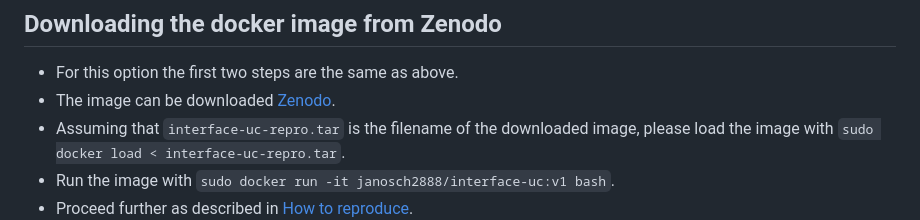
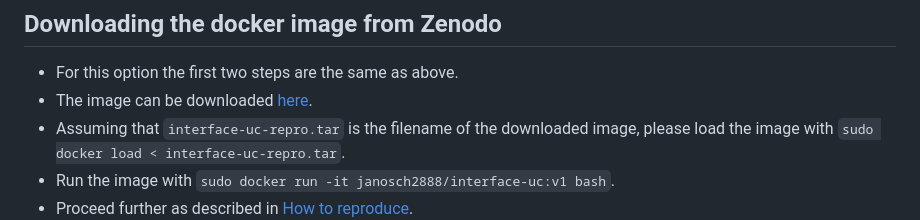
Before and after one commit to UCL/interface-uc-unfitted-iso, a Markdown page: README.md, the part around the change. Rendered like a GitHub page.

Commit message:
fix typo

```diff
--- a/README.md
+++ b/README.md
@@ -28,7 +28,7 @@ distributions the command for the latter is either `sudo systemctl start docker`
 
 ## Downloading the docker image from Zenodo
 * For this option the first two steps are the same as above.
-* The image can be downloaded [Zenodo](https://doi.org/10.5281/zenodo.8134572).
+* The image can be downloaded [here](https://doi.org/10.5281/zenodo.8134572).
 * Assuming that `interface-uc-repro.tar` is the filename of the downloaded image, please load the image with `sudo docker load < interface-uc-repro.tar`.
 * Run the image with `sudo docker run -it janosch2888/interface-uc:v1 bash`.
 * Proceed further as described in [How to reproduce](#repro).
```
